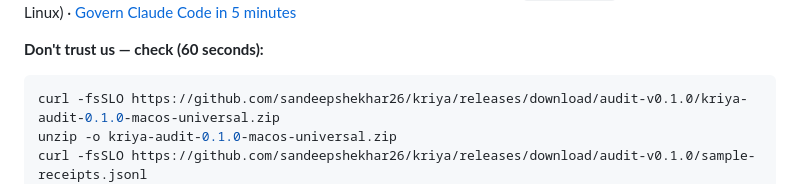
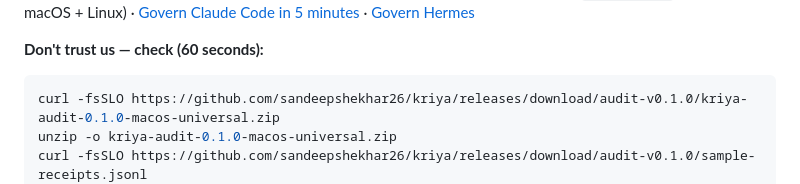
Before and after one commit to sandeepshekhar26/kriya, a Markdown page: README.md, the part around one of its changes. GitHub-like rendering.

```diff
--- a/README.md
+++ b/README.md
@@ -15,6 +21,7 @@
 [⬇ `kriya-audit` verifier](https://github.com/sandeepshekhar26/kriya/releases/tag/audit-v0.1.0)
 (free, macOS + Linux) ·
-[Govern Claude Code in 5 minutes](https://kriyanative.com/docs/claude-code/)
+[Govern Claude Code in 5 minutes](https://kriyanative.com/docs/claude-code/) ·
+[Govern Hermes](https://kriyanative.com/docs/hermes/)
 
 **Don't trust us — check (60 seconds):**
 
```
Also changed, not shown: other parts of README.md (+37 -17 lines).
